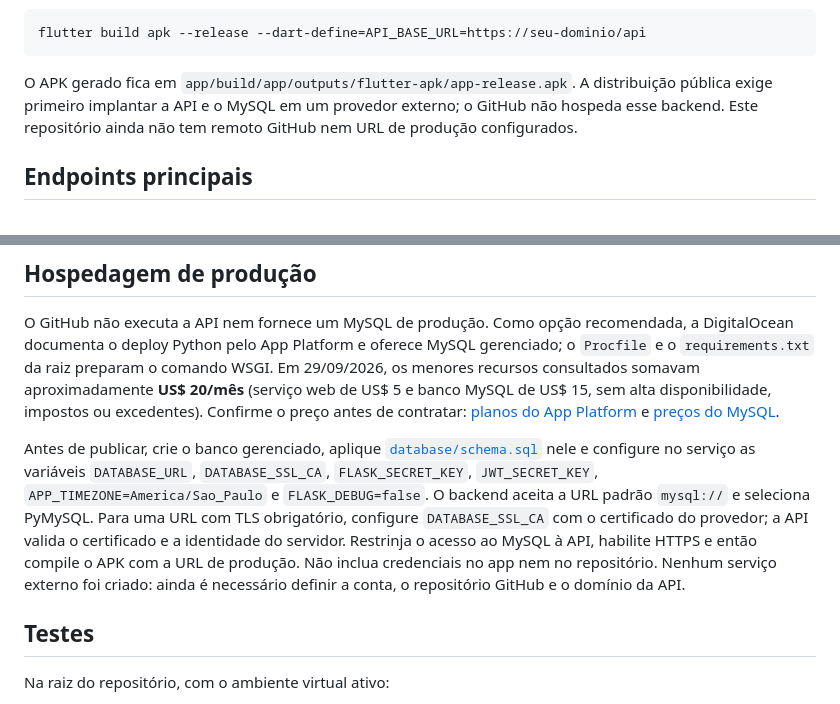
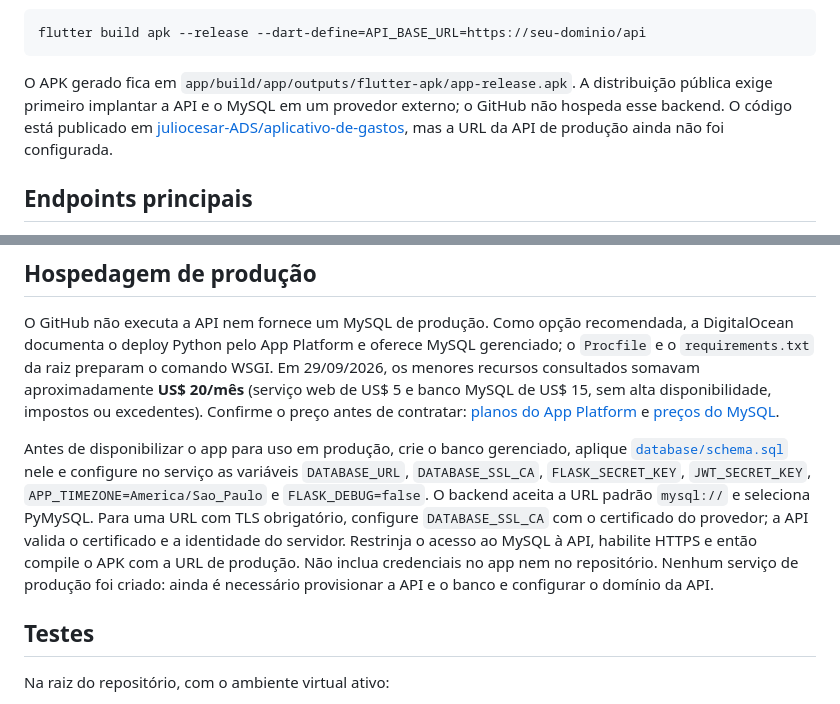
Before and after one commit to juliocesar-ADS/APP--Rastreador-de-Despesas, a Markdown page: README.md, 2 parts joined by grey strips. GitHub-like rendering.

Commit message:
docs: atualizar status da publicação no GitHub
Registra o endereço do repositório público e separa essa publicação do deploy pendente da API e do banco.

Co-authored-by: Copilot <223556219+Copilot@users.noreply.github.com>

````diff
--- a/README.md
+++ b/README.md
@@ -70,7 +70,7 @@ flutter run --dart-define=API_BASE_URL=http://10.0.2.2:5000/api
 flutter build apk --release --dart-define=API_BASE_URL=https://seu-dominio/api
 ```
 
-O APK gerado fica em `app/build/app/outputs/flutter-apk/app-release.apk`. A distribuição pública exige primeiro implantar a API e o MySQL em um provedor externo; o GitHub não hospeda esse backend. Este repositório ainda não tem remoto GitHub nem URL de produção configurados.
+O APK gerado fica em `app/build/app/outputs/flutter-apk/app-release.apk`. A distribuição pública exige primeiro implantar a API e o MySQL em um provedor externo; o GitHub não hospeda esse backend. O código está publicado em [juliocesar-ADS/aplicativo-de-gastos](https://github.com/juliocesar-ADS/aplicativo-de-gastos), mas a URL da API de produção ainda não foi configurada.
 
 ## Endpoints principais
 
@@ -86,7 +86,7 @@ As rotas privadas recebem `Authorization: Bearer <token>`. Valores monetários d
 
 O GitHub não executa a API nem fornece um MySQL de produção. Como opção recomendada, a DigitalOcean documenta o deploy Python pelo App Platform e oferece MySQL gerenciado; o `Procfile` e o `requirements.txt` da raiz preparam o comando WSGI. Em 29/09/2026, os menores recursos consultados somavam aproximadamente **US$ 20/mês** (serviço web de US$ 5 e banco MySQL de US$ 15, sem alta disponibilidade, impostos ou excedentes). Confirme o preço antes de contratar: [planos do App Platform](https://docs.digitalocean.com/products/app-platform/details/pricing/) e [preços do MySQL](https://docs.digitalocean.com/products/databases/mysql/details/pricing/).
 
-Antes de publicar, crie o banco gerenciado, aplique [`database/schema.sql`](database/schema.sql) nele e configure no serviço as variáveis `DATABASE_URL`, `DATABASE_SSL_CA`, `FLASK_SECRET_KEY`, `JWT_SECRET_KEY`, `APP_TIMEZONE=America/Sao_Paulo` e `FLASK_DEBUG=false`. O backend aceita a URL padrão `mysql://` e seleciona PyMySQL. Para uma URL com TLS obrigatório, configure `DATABASE_SSL_CA` com o certificado do provedor; a API valida o certificado e a identidade do servidor. Restrinja o acesso ao MySQL à API, habilite HTTPS e então compile o APK com a URL de produção. Não inclua credenciais no app nem no repositório. Nenhum serviço externo foi criado: ainda é necessário definir a conta, o repositório GitHub e o domínio da API.
+Antes de disponibilizar o app para uso em produção, crie o banco gerenciado, aplique [`database/schema.sql`](database/schema.sql) nele e configure no serviço as variáveis `DATABASE_URL`, `DATABASE_SSL_CA`, `FLASK_SECRET_KEY`, `JWT_SECRET_KEY`, `APP_TIMEZONE=America/Sao_Paulo` e `FLASK_DEBUG=false`. O backend aceita a URL padrão `mysql://` e seleciona PyMySQL. Para uma URL com TLS obrigatório, configure `DATABASE_SSL_CA` com o certificado do provedor; a API valida o certificado e a identidade do servidor. Restrinja o acesso ao MySQL à API, habilite HTTPS e então compile o APK com a URL de produção. Não inclua credenciais no app nem no repositório. Nenhum serviço de produção foi criado: ainda é necessário provisionar a API e o banco e configurar o domínio da API.
 
 ## Testes
 
````
